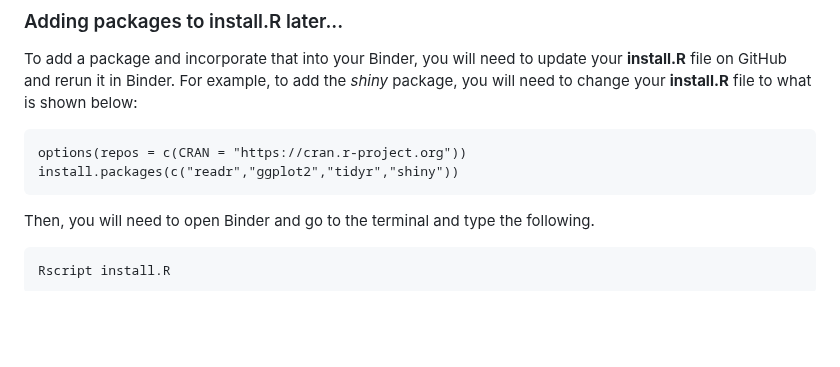
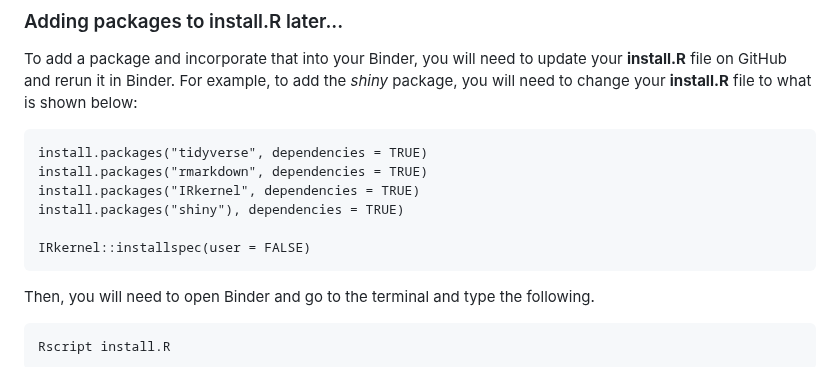
Before and after one commit to rjenki/BIOS512, a Markdown page: README.md, the part around the change. Drawn GitHub-style; blank space fills up the shorter version.

Commit message:
Updated installing a new package to Binder instructions

````diff
--- a/README.md
+++ b/README.md
@@ -34,8 +34,12 @@ libicu-dev
 ### Adding packages to install.R later...
 To add a package and incorporate that into your Binder, you will need to update your **install.R** file on GitHub and rerun it in Binder. For example, to add the *shiny* package, you will need to change your **install.R** file to what is shown below:
 ```
-options(repos = c(CRAN = "https://cran.r-project.org"))
-install.packages(c("readr","ggplot2","tidyr","shiny"))
+install.packages("tidyverse", dependencies = TRUE)
+install.packages("rmarkdown", dependencies = TRUE)
+install.packages("IRkernel", dependencies = TRUE)
+install.packages("shiny"), dependencies = TRUE)
+
+IRkernel::installspec(user = FALSE)
 ```
 Then, you will need to open Binder and go to the terminal and type the following.
 ```
````
